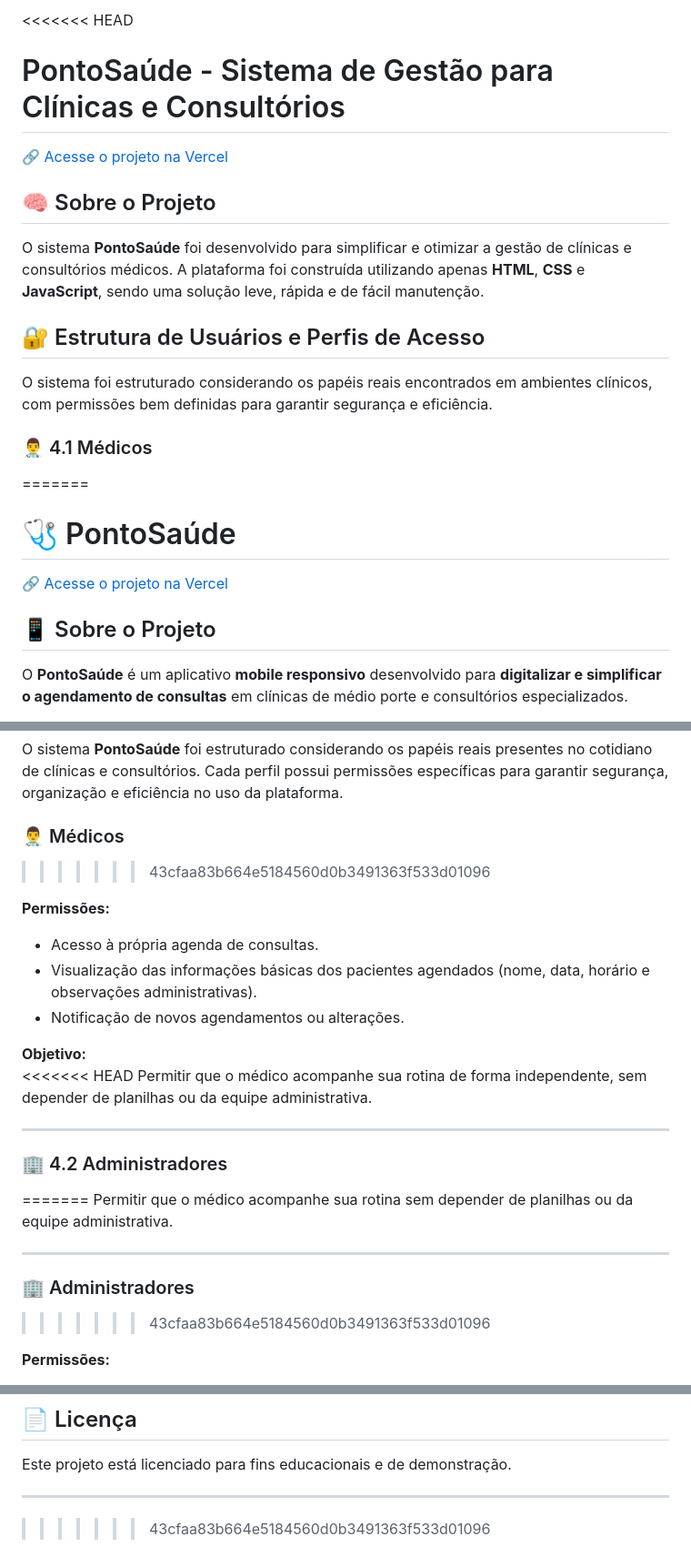
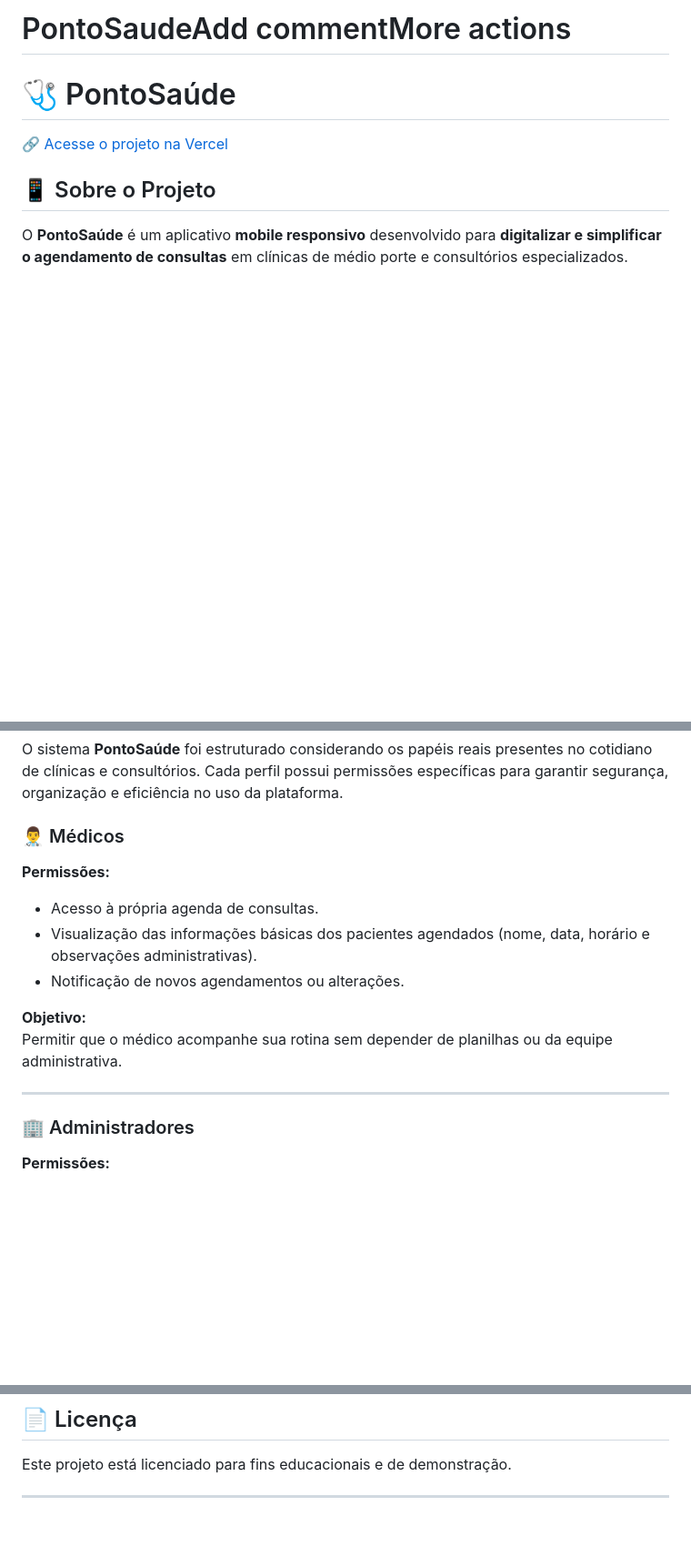
Before and after one commit to isavecchio/PontoSaude, a Markdown page: README.md, 3 parts joined by grey strips. Shown at 91% size. GitHub-like rendering; blank space fills up the shorter version.

```diff
--- a/README.md
+++ b/README.md
@@ -1,18 +1,4 @@
-<<<<<<< HEAD
-# PontoSaúde - Sistema de Gestão para Clínicas e Consultórios
-
-[🔗 Acesse o projeto na Vercel](https://nomedoseuprojeto.vercel.app)
-
-## 🧠 Sobre o Projeto
-
-O sistema **PontoSaúde** foi desenvolvido para simplificar e otimizar a gestão de clínicas e consultórios médicos. A plataforma foi construída utilizando apenas **HTML**, **CSS** e **JavaScript**, sendo uma solução leve, rápida e de fácil manutenção.
-
-## 🔐 Estrutura de Usuários e Perfis de Acesso
-
-O sistema foi estruturado considerando os papéis reais encontrados em ambientes clínicos, com permissões bem definidas para garantir segurança e eficiência.
-
-### 👨‍⚕️ 4.1 Médicos
-=======
+# PontoSaudeAdd commentMore actions
 
 # 🩺 PontoSaúde
 
@@ -31,7 +17,6 @@ A plataforma centraliza o cadastro de profissionais de saúde e pacientes, além
 O sistema **PontoSaúde** foi estruturado considerando os papéis reais presentes no cotidiano de clínicas e consultórios. Cada perfil possui permissões específicas para garantir segurança, organização e eficiência no uso da plataforma.
 
 ### 👨‍⚕️ Médicos
->>>>>>> 43cfaa83b664e5184560d0b3491363f533d01096
 
 **Permissões:**
 - Acesso à própria agenda de consultas.
@@ -39,19 +24,11 @@ O sistema **PontoSaúde** foi estruturado considerando os papéis reais presente
 - Notificação de novos agendamentos ou alterações.
 
 **Objetivo:**
-<<<<<<< HEAD
-Permitir que o médico acompanhe sua rotina de forma independente, sem depender de planilhas ou da equipe administrativa.
-
----
-
-### 🏢 4.2 Administradores
-=======
 Permitir que o médico acompanhe sua rotina sem depender de planilhas ou da equipe administrativa.
 
 ---
 
 ### 🏢 Administradores
->>>>>>> 43cfaa83b664e5184560d0b3491363f533d01096
 
 **Permissões:**
 - Cadastro, edição e remoção de pacientes e médicos.
@@ -134,4 +88,3 @@ O projeto está hospedado na plataforma **Vercel**, garantindo estabilidade, rap
 Este projeto está licenciado para fins educacionais e de demonstração.
 
 ---
->>>>>>> 43cfaa83b664e5184560d0b3491363f533d01096
```
Also changed, not shown: other parts of README.md (+0 -23 lines).
